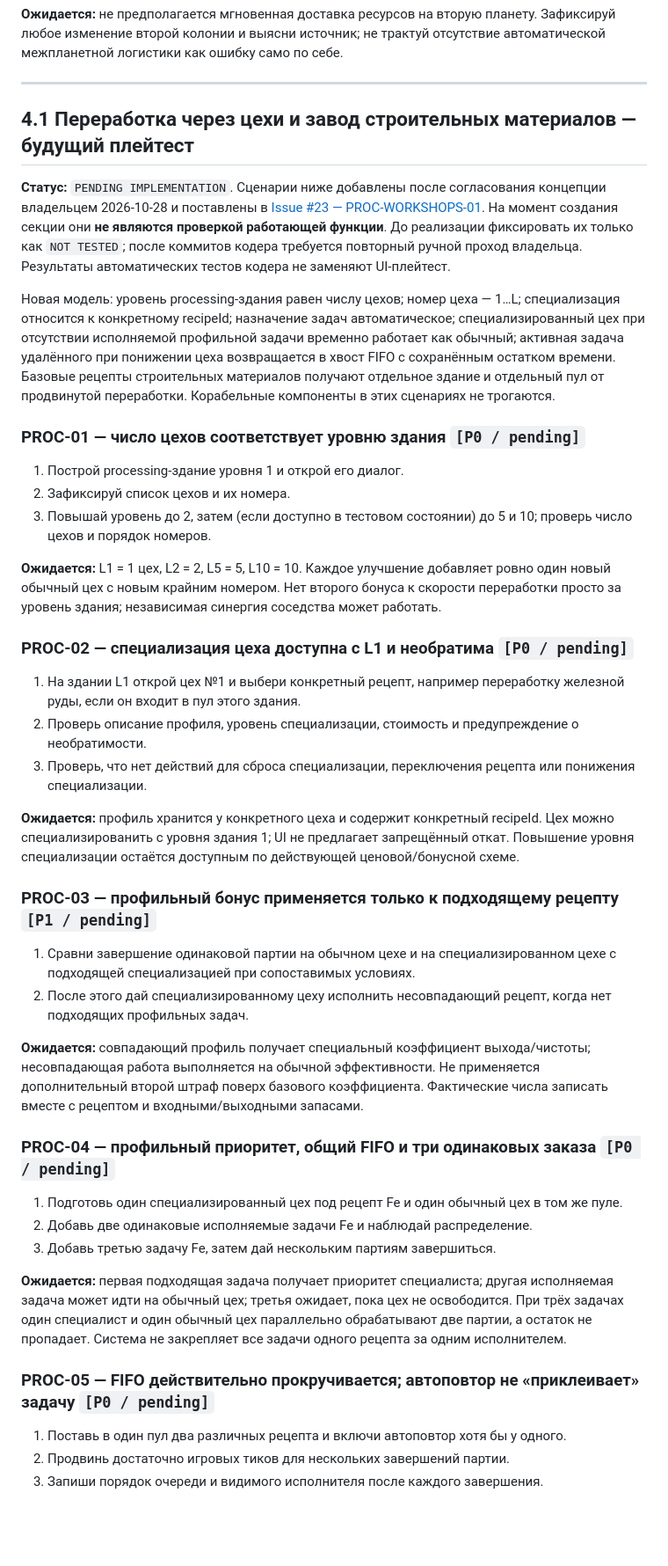
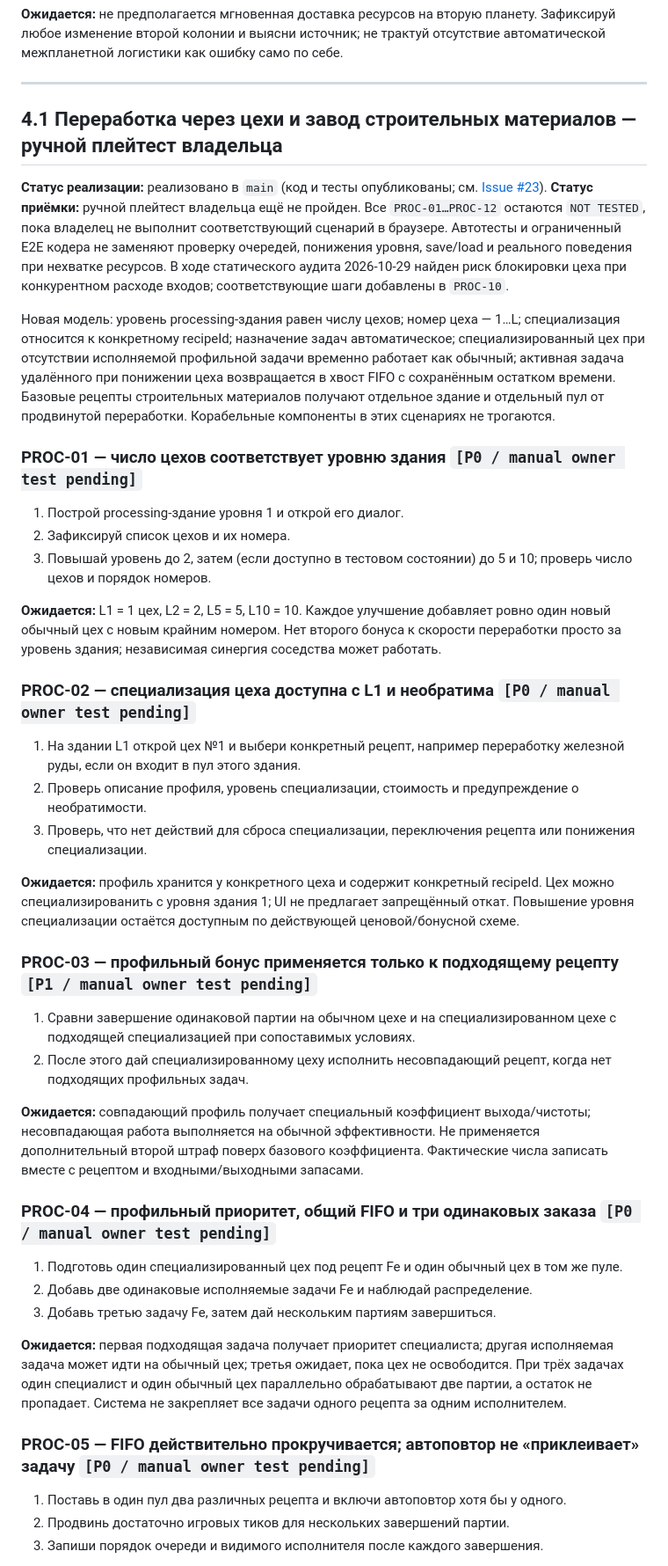
Before and after one commit to vivasua-collab/spacegame, a Markdown page: docs/playtest-checklist.md, the part around one of its changes. Shown at 88% size. Drawn GitHub-style; blank space fills up the shorter version.

```diff
--- a/docs/playtest-checklist.md
+++ b/docs/playtest-checklist.md
@@ -295,40 +295,40 @@
 
 ---
 
-## 4.1 Переработка через цехи и завод строительных материалов — будущий плейтест
+## 4.1 Переработка через цехи и завод строительных материалов — ручной плейтест владельца
 
-**Статус:** `PENDING IMPLEMENTATION`. Сценарии ниже добавлены после согласования концепции владельцем 2026-10-28 и поставлены в [Issue #23 — PROC-WORKSHOPS-01](https://github.com/vivasua-collab/spacegame/issues/23). На момент создания секции они **не являются проверкой работающей функции**. До реализации фиксировать их только как `NOT TESTED`; после коммитов кодера требуется повторный ручной проход владельца. Результаты автоматических тестов кодера не заменяют UI-плейтест.
+**Статус реализации:** реализовано в `main` (код и тесты опубликованы; см. [Issue #23](https://github.com/vivasua-collab/spacegame/issues/23)). **Статус приёмки:** ручной плейтест владельца ещё не пройден. Все `PROC-01…PROC-12` остаются `NOT TESTED`, пока владелец не выполнит соответствующий сценарий в браузере. Автотесты и ограниченный E2E кодера не заменяют проверку очередей, понижения уровня, save/load и реального поведения при нехватке ресурсов. В ходе статического аудита 2026-10-29 найден риск блокировки цеха при конкурентном расходе входов; соответствующие шаги добавлены в `PROC-10`.
 
 Новая модель: уровень processing-здания равен числу цехов; номер цеха — 1…L; специализация относится к конкретному recipeId; назначение задач автоматическое; специализированный цех при отсутствии исполняемой профильной задачи временно работает как обычный; активная задача удалённого при понижении цеха возвращается в хвост FIFO с сохранённым остатком времени. Базовые рецепты строительных материалов получают отдельное здание и отдельный пул от продвинутой переработки. Корабельные компоненты в этих сценариях не трогаются.
 
-### PROC-01 — число цехов соответствует уровню здания `[P0 / pending]`
+### PROC-01 — число цехов соответствует уровню здания `[P0 / manual owner test pending]`
 1. Построй processing-здание уровня 1 и открой его диалог.
 2. Зафиксируй список цехов и их номера.
 3. Повышай уровень до 2, затем (если доступно в тестовом состоянии) до 5 и 10; проверь число цехов и порядок номеров.
 
 **Ожидается:** L1 = 1 цех, L2 = 2, L5 = 5, L10 = 10. Каждое улучшение добавляет ровно один новый обычный цех с новым крайним номером. Нет второго бонуса к скорости переработки просто за уровень здания; независимая синергия соседства может работать.
 
-### PROC-02 — специализация цеха доступна с L1 и необратима `[P0 / pending]`
+### PROC-02 — специализация цеха доступна с L1 и необратима `[P0 / manual owner test pending]`
 1. На здании L1 открой цех №1 и выбери конкретный рецепт, например переработку железной руды, если он входит в пул этого здания.
 2. Проверь описание профиля, уровень специализации, стоимость и предупреждение о необратимости.
 3. Проверь, что нет действий для сброса специализации, переключения рецепта или понижения специализации.
 
 **Ожидается:** профиль хранится у конкретного цеха и содержит конкретный recipeId. Цех можно специализированить с уровня здания 1; UI не предлагает запрещённый откат. Повышение уровня специализации остаётся доступным по действующей ценовой/бонусной схеме.
 
-### PROC-03 — профильный бонус применяется только к подходящему рецепту `[P1 / pending]`
+### PROC-03 — профильный бонус применяется только к подходящему рецепту `[P1 / manual owner test pending]`
 1. Сравни завершение одинаковой партии на обычном цехе и на специализированном цехе с подходящей специализацией при сопоставимых условиях.
 2. После этого дай специализированному цеху исполнить несовпадающий рецепт, когда нет подходящих профильных задач.
 
 **Ожидается:** совпадающий профиль получает специальный коэффициент выхода/чистоты; несовпадающая работа выполняется на обычной эффективности. Не применяется дополнительный второй штраф поверх базового коэффициента. Фактические числа записать вместе с рецептом и входными/выходными запасами.
 
-### PROC-04 — профильный приоритет, общий FIFO и три одинаковых заказа `[P0 / pending]`
+### PROC-04 — профильный приоритет, общий FIFO и три одинаковых заказа `[P0 / manual owner test pending]`
 1. Подготовь один специализированный цех под рецепт Fe и один обычный цех в том же пуле.
 2. Добавь две одинаковые исполняемые задачи Fe и наблюдай распределение.
 3. Добавь третью задачу Fe, затем дай нескольким партиям завершиться.
 
 **Ожидается:** первая подходящая задача получает приоритет специалиста; другая исполняемая задача может идти на обычный цех; третья ожидает, пока цех не освободится. При трёх задачах один специалист и один обычный цех параллельно обрабатывают две партии, а остаток не пропадает. Система не закрепляет все задачи одного рецепта за одним исполнителем.
 
-### PROC-05 — FIFO действительно прокручивается; автоповтор не «приклеивает» задачу `[P0 / pending]`
+### PROC-05 — FIFO действительно прокручивается; автоповтор не «приклеивает» задачу `[P0 / manual owner test pending]`
 1. Поставь в один пул два различных рецепта и включи автоповтор хотя бы у одного.
 2. Продвинь достаточно игровых тиков для нескольких завершений партии.
 3. Запиши порядок очереди и видимого исполнителя после каждого завершения.
```
Also changed, not shown: other parts of docs/playtest-checklist.md (+13 -12 lines).
